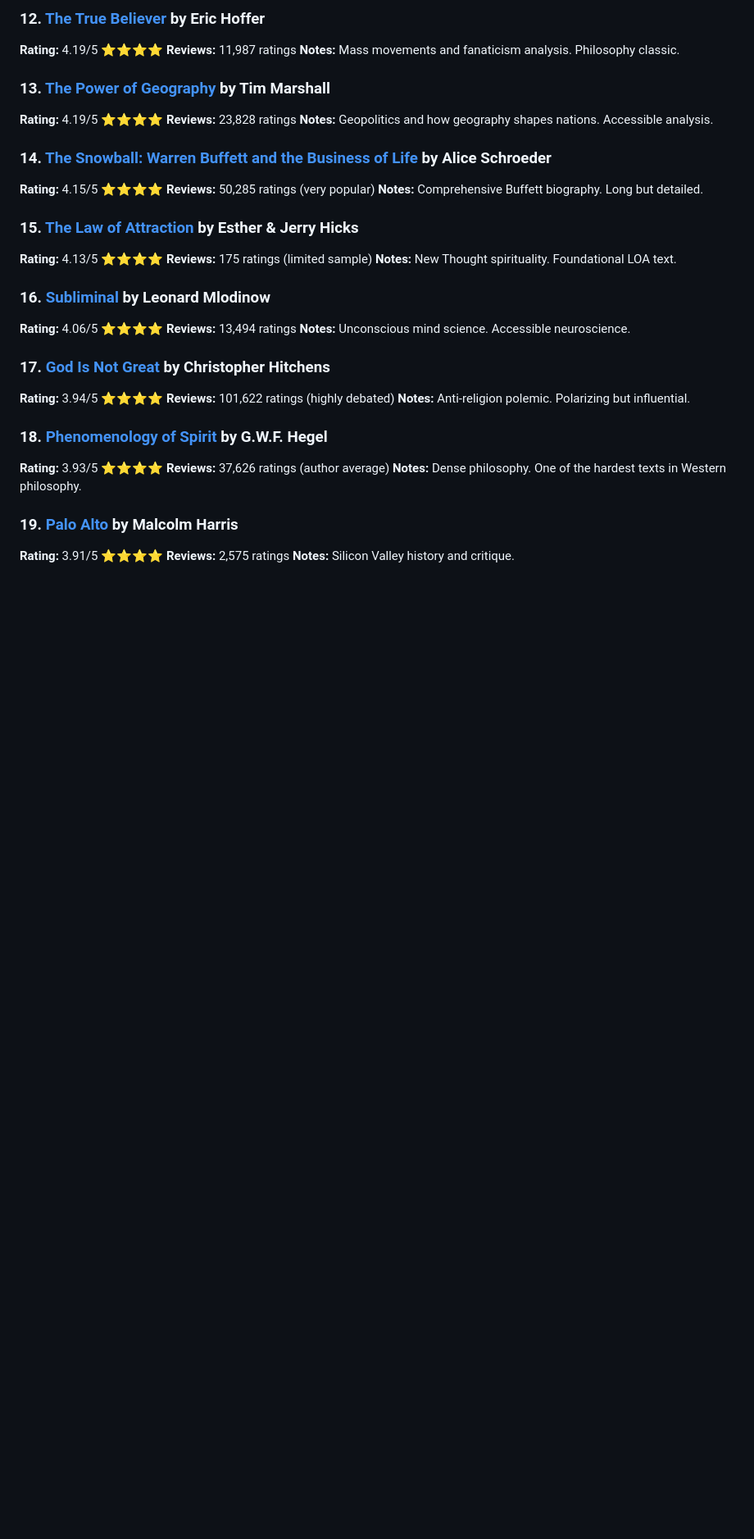
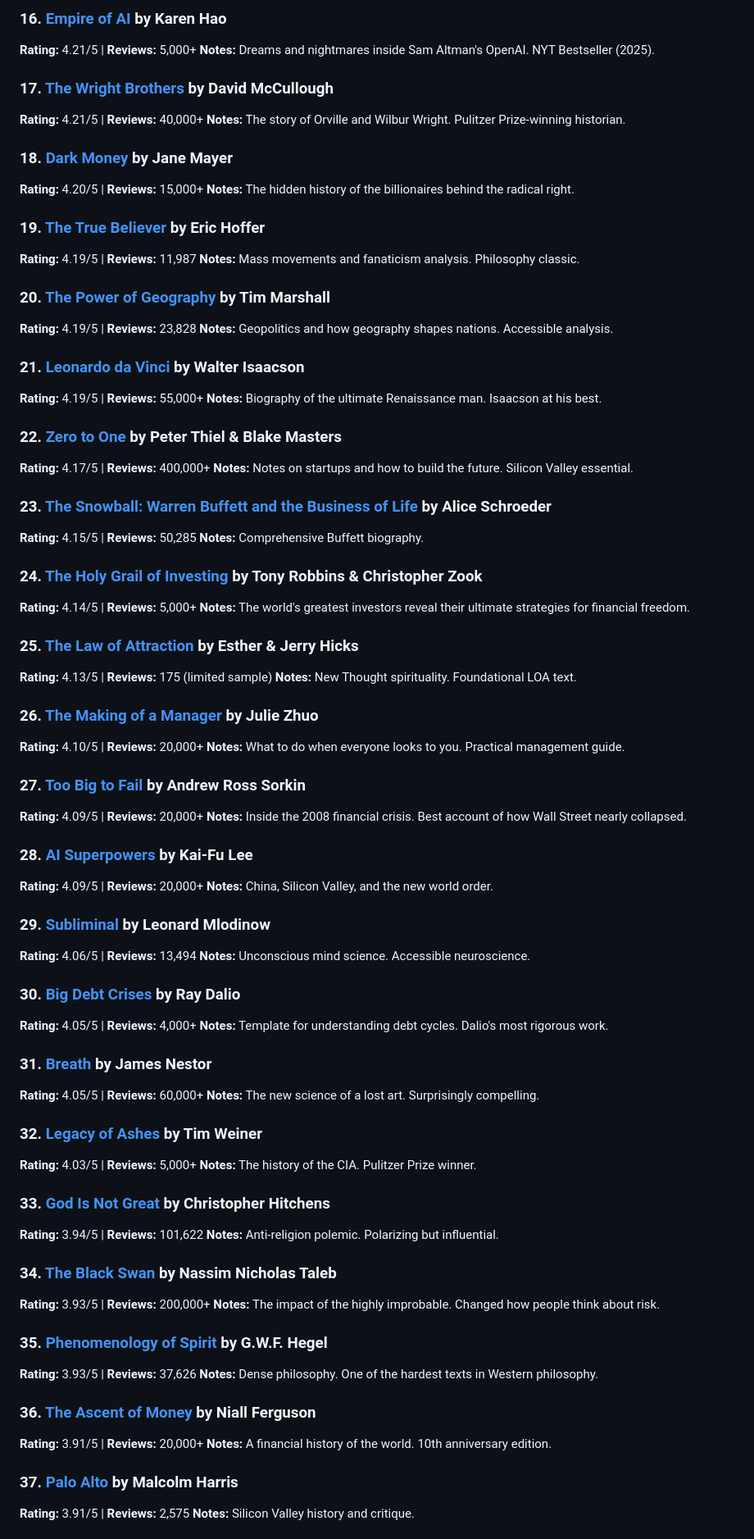
Before and after one commit to nulljosh/books, a Markdown page: book_rankings.md, the part around one of its changes. Shown at 82% size. GitHub-like rendering; blank space fills up the shorter version.

```diff
--- a/book_rankings.md
+++ b/book_rankings.md
@@ -69,41 +76,89 @@ For books with similar ratings, number of reviews indicates reliability.
 
-### 12. [The True Believer](https://www.goodreads.com/book/show/15916.The_True_Believer) by Eric Hoffer
-**Rating:** 4.19/5 ⭐⭐⭐⭐
-**Reviews:** 11,987 ratings
+### 16. [Empire of AI](https://www.goodreads.com/book/show/195742995-empire-of-ai) by Karen Hao
+**Rating:** 4.21/5 | **Reviews:** 5,000+
+**Notes:** Dreams and nightmares inside Sam Altman's OpenAI. NYT Bestseller (2025).
+
+### 17. [The Wright Brothers](https://www.goodreads.com/book/show/22859145-the-wright-brothers) by David McCullough
+**Rating:** 4.21/5 | **Reviews:** 40,000+
+**Notes:** The story of Orville and Wilbur Wright. Pulitzer Prize-winning historian.
+
+### 18. [Dark Money](https://www.goodreads.com/book/show/25266049-dark-money) by Jane Mayer
+**Rating:** 4.20/5 | **Reviews:** 15,000+
+**Notes:** The hidden history of the billionaires behind the radical right.
+
+### 19. [The True Believer](https://www.goodreads.com/book/show/15916.The_True_Believer) by Eric Hoffer
+**Rating:** 4.19/5 | **Reviews:** 11,987
 **Notes:** Mass movements and fanaticism analysis. Philosophy classic.
 
-### 13. [The Power of Geography](https://www.goodreads.com/book/show/56696339-the-power-of-geography) by Tim Marshall
-**Rating:** 4.19/5 ⭐⭐⭐⭐
-**Reviews:** 23,828 ratings
+### 20. [The Power of Geography](https://www.goodreads.com/book/show/56696339-the-power-of-geography) by Tim Marshall
+**Rating:** 4.19/5 | **Reviews:** 23,828
 **Notes:** Geopolitics and how geography shapes nations. Accessible analysis.
 
-### 14. [The Snowball: Warren Buffett and the Business of Life](https://www.goodreads.com/book/show/2054761.The_Snowball) by Alice Schroeder
-**Rating:** 4.15/5 ⭐⭐⭐⭐
-**Reviews:** 50,285 ratings (very popular)
-**Notes:** Comprehensive Buffett biography. Long but detailed.
+### 21. [Leonardo da Vinci](https://www.goodreads.com/book/show/34684622-leonardo-da-vinci) by Walter Isaacson
+**Rating:** 4.19/5 | **Reviews:** 55,000+
+**Notes:** Biography of the ultimate Renaissance man. Isaacson at his best.
 
-### 15. [The Law of Attraction](https://www.goodreads.com/book/show/343614.The_Law_of_Attraction) by Esther & Jerry Hicks
-**Rating:** 4.13/5 ⭐⭐⭐⭐
-**Reviews:** 175 ratings (limited sample)
+### 22. [Zero to One](https://www.goodreads.com/book/show/18050143-zero-to-one) by Peter Thiel & Blake Masters
+**Rating:** 4.17/5 | **Reviews:** 400,000+
+**Notes:** Notes on startups and how to build the future. Silicon Valley essential.
+
+### 23. [The Snowball: Warren Buffett and the Business of Life](https://www.goodreads.com/book/show/2054761.The_Snowball) by Alice Schroeder
+**Rating:** 4.15/5 | **Reviews:** 50,285
+**Notes:** Comprehensive Buffett biography.
+
+### 24. [The Holy Grail of Investing](https://www.goodreads.com/book/show/195847748-the-holy-grail-of-investing) by Tony Robbins & Christopher Zook
+**Rating:** 4.14/5 | **Reviews:** 5,000+
+**Notes:** The world's greatest investors reveal their ultimate strategies for financial freedom.
+
+### 25. [The Law of Attraction](https://www.goodreads.com/book/show/343614.The_Law_of_Attraction) by Esther & Jerry Hicks
+**Rating:** 4.13/5 | **Reviews:** 175 (limited sample)
 **Notes:** New Thought spirituality. Foundational LOA text.
 
-### 16. [Subliminal](https://www.goodreads.com/book/show/13058637-subliminal) by Leonard Mlodinow
-**Rating:** 4.06/5 ⭐⭐⭐⭐
-**Reviews:** 13,494 ratings
+### 26. [The Making of a Manager](https://www.goodreads.com/book/show/38821039-the-making-of-a-manager) by Julie Zhuo
+**Rating:** 4.10/5 | **Reviews:** 20,000+
+**Notes:** What to do when everyone looks to you. Practical management guide.
+
+### 27. [Too Big to Fail](https://www.goodreads.com/book/show/6687247-too-big-to-fail) by Andrew Ross Sorkin
+**Rating:** 4.09/5 | **Reviews:** 20,000+
+**Notes:** Inside the 2008 financial crisis. Best account of how Wall Street nearly collapsed.
+
+### 28. [AI Superpowers](https://www.goodreads.com/book/show/38242135-ai-superpowers) by Kai-Fu Lee
+**Rating:** 4.09/5 | **Reviews:** 20,000+
+**Notes:** China, Silicon Valley, and the new world order.
+
+### 29. [Subliminal](https://www.goodreads.com/book/show/13058637-subliminal) by Leonard Mlodinow
+**Rating:** 4.06/5 | **Reviews:** 13,494
 **Notes:** Unconscious mind science. Accessible neuroscience.
 
-### 17. [God Is Not Great](https://www.goodreads.com/book/show/43369.God_Is_Not_Great) by Christopher Hitchens
-**Rating:** 3.94/5 ⭐⭐⭐⭐
-**Reviews:** 101,622 ratings (highly debated)
+### 30. [Big Debt Crises](https://www.goodreads.com/book/show/41217981) by Ray Dalio
+**Rating:** 4.05/5 | **Reviews:** 4,000+
+**Notes:** Template for understanding debt cycles. Dalio's most rigorous work.
+
+### 31. [Breath](https://www.goodreads.com/book/show/48890486-breath) by James Nestor
+**Rating:** 4.05/5 | **Reviews:** 60,000+
+**Notes:** The new science of a lost art. Surprisingly compelling.
+
+### 32. [Legacy of Ashes](https://www.goodreads.com/book/show/840.Legacy_of_Ashes) by Tim Weiner
+**Rating:** 4.03/5 | **Reviews:** 5,000+
+**Notes:** The history of the CIA. Pulitzer Prize winner.
+
+### 33. [God Is Not Great](https://www.goodreads.com/book/show/43369.God_Is_Not_Great) by Christopher Hitchens
+**Rating:** 3.94/5 | **Reviews:** 101,622
 **Notes:** Anti-religion polemic. Polarizing but influential.
 
-### 18. [Phenomenology of Spirit](https://www.goodreads.com/book/show/9454.Phenomenology_of_Spirit) by G.W.F. Hegel
-**Rating:** 3.93/5 ⭐⭐⭐⭐
-**Reviews:** 37,626 ratings (author average)
+### 34. [The Black Swan](https://www.goodreads.com/book/show/242472.The_Black_Swan) by Nassim Nicholas Taleb
+**Rating:** 3.93/5 | **Reviews:** 200,000+
+**Notes:** The impact of the highly improbable. Changed how people think about risk.
+
+### 35. [Phenomenology of Spirit](https://www.goodreads.com/book/show/9454.Phenomenology_of_Spirit) by G.W.F. Hegel
+**Rating:** 3.93/5 | **Reviews:** 37,626
 **Notes:** Dense philosophy. One of the hardest texts in Western philosophy.
 
-### 19. [Palo Alto](https://www.goodreads.com/book/show/61108472-palo-alto) by Malcolm Harris
-**Rating:** 3.91/5 ⭐⭐⭐⭐
-**Reviews:** 2,575 ratings
+### 36. [The Ascent of Money](https://www.goodreads.com/book/show/2714607-the-ascent-of-money) by Niall Ferguson
+**Rating:** 3.91/5 | **Reviews:** 20,000+
+**Notes:** A financial history of the world. 10th anniversary edition.
+
+### 37. [Palo Alto](https://www.goodreads.com/book/show/61108472-palo-alto) by Malcolm Harris
+**Rating:** 3.91/5 | **Reviews:** 2,575
 **Notes:** Silicon Valley history and critique.
 
```
Also changed, not shown: other parts of book_rankings.md (+99 -130 lines).
